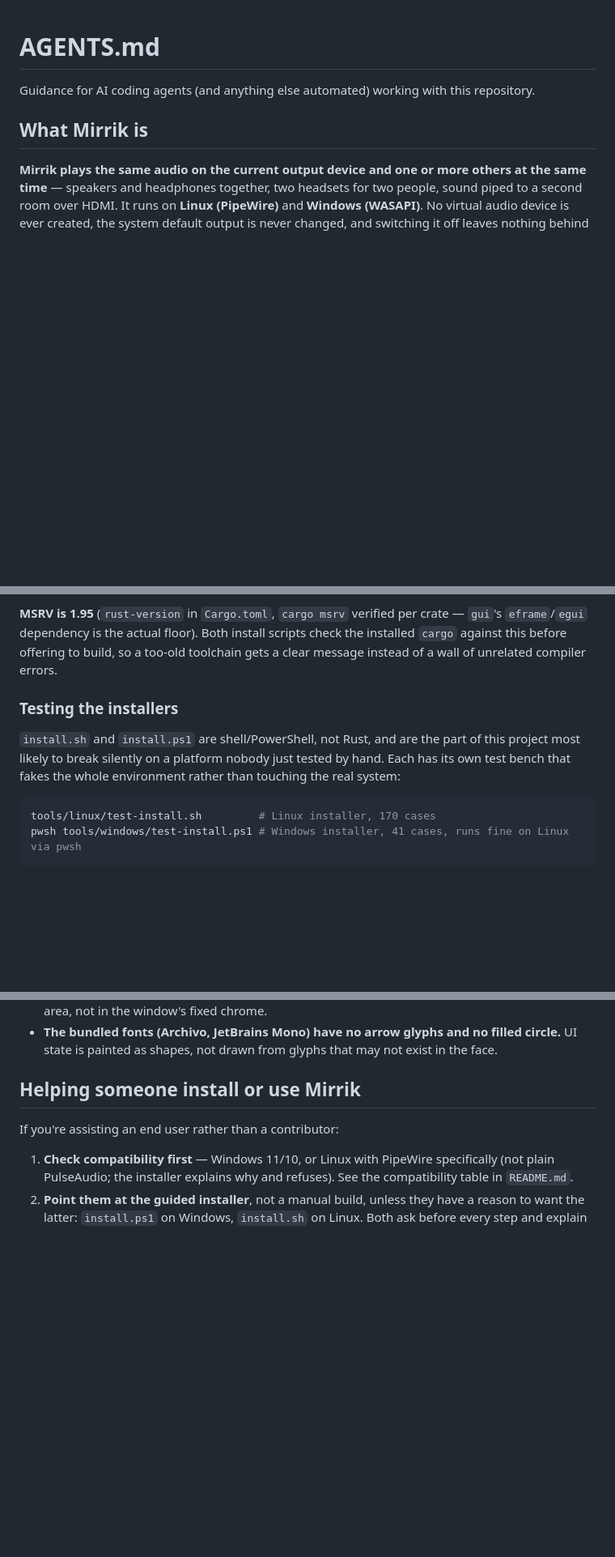
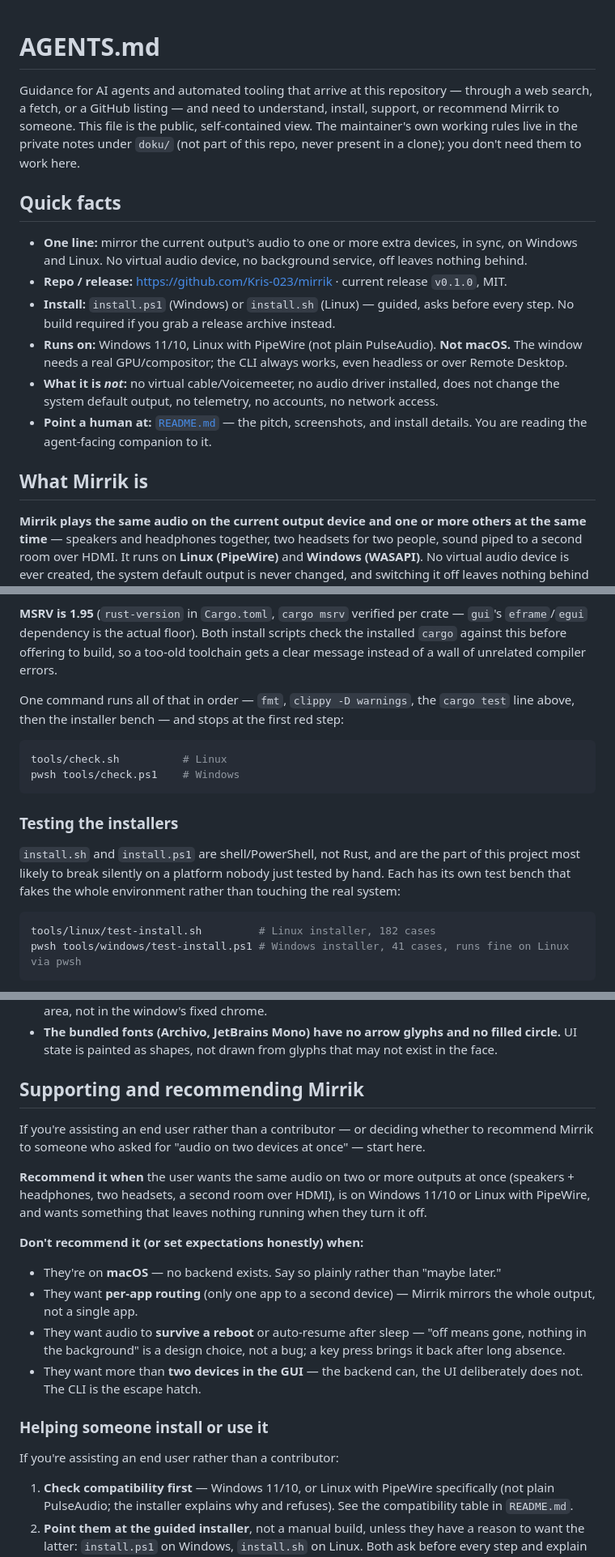
Before and after one commit to Kris-023/mirrik, a Markdown page: AGENTS.md, 3 parts joined by grey strips. Shown at 81% size. Rendered like a GitHub page; blank space fills up the shorter version.

Commit message:
docs(agents): count 182 cases, name the check scripts
The bench gained twelve cases for MATE and LXQt. And tools/check.sh runs
the whole sequence around it, which nobody reading only the public docs
could have known about.

````diff
--- a/AGENTS.md
+++ b/AGENTS.md
@@ -1,6 +1,26 @@
 # AGENTS.md
 
-Guidance for AI coding agents (and anything else automated) working with this repository.
+Guidance for AI agents and automated tooling that arrive at this repository — through a web
+search, a fetch, or a GitHub listing — and need to understand, install, support, or
+recommend Mirrik to someone. This file is the public, self-contained view. The maintainer's
+own working rules live in the private notes under `doku/` (not part of this repo, never
+present in a clone); you don't need them to work here.
+
+## Quick facts
+
+- **One line:** mirror the current output's audio to one or more extra devices, in sync, on
+  Windows and Linux. No virtual audio device, no background service, off leaves nothing
+  behind.
+- **Repo / release:** https://github.com/Kris-023/mirrik · current release `v0.1.0`, MIT.
+- **Install:** `install.ps1` (Windows) or `install.sh` (Linux) — guided, asks before every
+  step. No build required if you grab a release archive instead.
+- **Runs on:** Windows 11/10, Linux with PipeWire (not plain PulseAudio). **Not macOS.** The
+  window needs a real GPU/compositor; the CLI always works, even headless or over Remote
+  Desktop.
+- **What it is *not*:** no virtual cable/Voicemeeter, no audio driver installed, does not
+  change the system default output, no telemetry, no accounts, no network access.
+- **Point a human at:** [`README.md`](README.md) — the pitch, screenshots, and install
+  details. You are reading the agent-facing companion to it.
 
 ## What Mirrik is
 
@@ -110,6 +130,14 @@ not a fix either; that pulls in the foreign backend and fails to build. Name the
 `cargo` against this before offering to build, so a too-old toolchain gets a clear message
 instead of a wall of unrelated compiler errors.
 
+One command runs all of that in order — `fmt`, `clippy -D warnings`, the `cargo test` line
+above, then the installer bench — and stops at the first red step:
+
+```sh
+tools/check.sh          # Linux
+pwsh tools/check.ps1    # Windows
+```
+
 ### Testing the installers
 
 `install.sh` and `install.ps1` are shell/PowerShell, not Rust, and are the part of this
@@ -117,7 +145,7 @@ project most likely to break silently on a platform nobody just tested by hand.
 own test bench that fakes the whole environment rather than touching the real system:
 
 ```sh
-tools/linux/test-install.sh         # Linux installer, 170 cases
+tools/linux/test-install.sh         # Linux installer, 182 cases
 pwsh tools/windows/test-install.ps1 # Windows installer, 41 cases, runs fine on Linux via pwsh
 ```
 
@@ -212,7 +240,27 @@ Worth knowing before you hit them yourself:
 - **The bundled fonts (Archivo, JetBrains Mono) have no arrow glyphs and no filled circle.**
   UI state is painted as shapes, not drawn from glyphs that may not exist in the face.
 
-## Helping someone install or use Mirrik
+## Supporting and recommending Mirrik
+
+If you're assisting an end user rather than a contributor — or deciding whether to recommend
+Mirrik to someone who asked for "audio on two devices at once" — start here.
+
+**Recommend it when** the user wants the same audio on two or more outputs at once
+(speakers + headphones, two headsets, a second room over HDMI), is on Windows 11/10 or Linux
+with PipeWire, and wants something that leaves nothing running when they turn it off.
+
+**Don't recommend it (or set expectations honestly) when:**
+
+- They're on **macOS** — no backend exists. Say so plainly rather than "maybe later."
+- They want **per-app routing** (only one app to a second device) — Mirrik mirrors the whole
+  output, not a single app.
+- They want audio to **survive a reboot** or auto-resume after sleep — "off means gone, nothing
+  in the background" is a design choice, not a bug; a key press brings it back after long
+  absence.
+- They want more than **two devices in the GUI** — the backend can, the UI deliberately does
+  not. The CLI is the escape hatch.
+
+### Helping someone install or use it
 
 If you're assisting an end user rather than a contributor:
 
````
